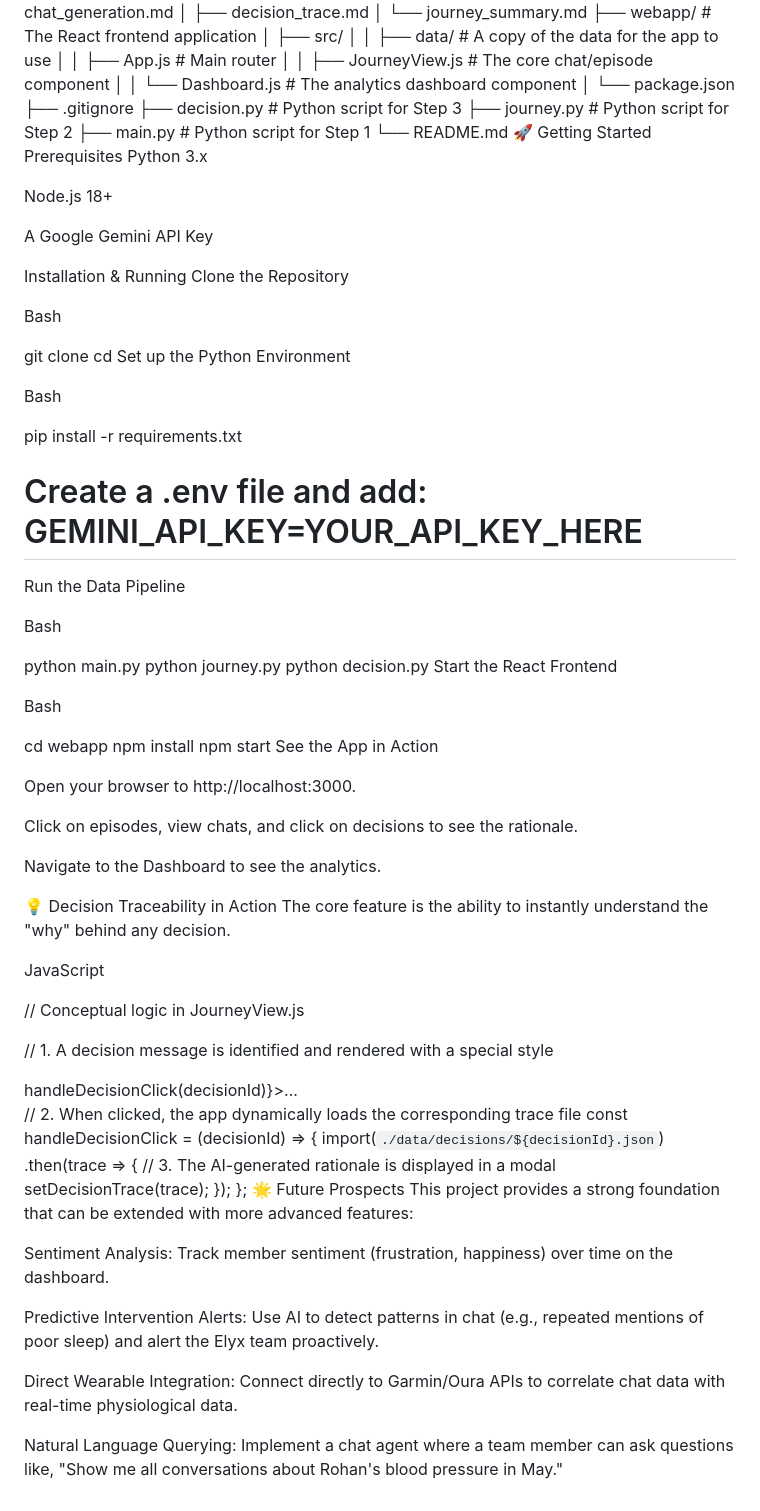
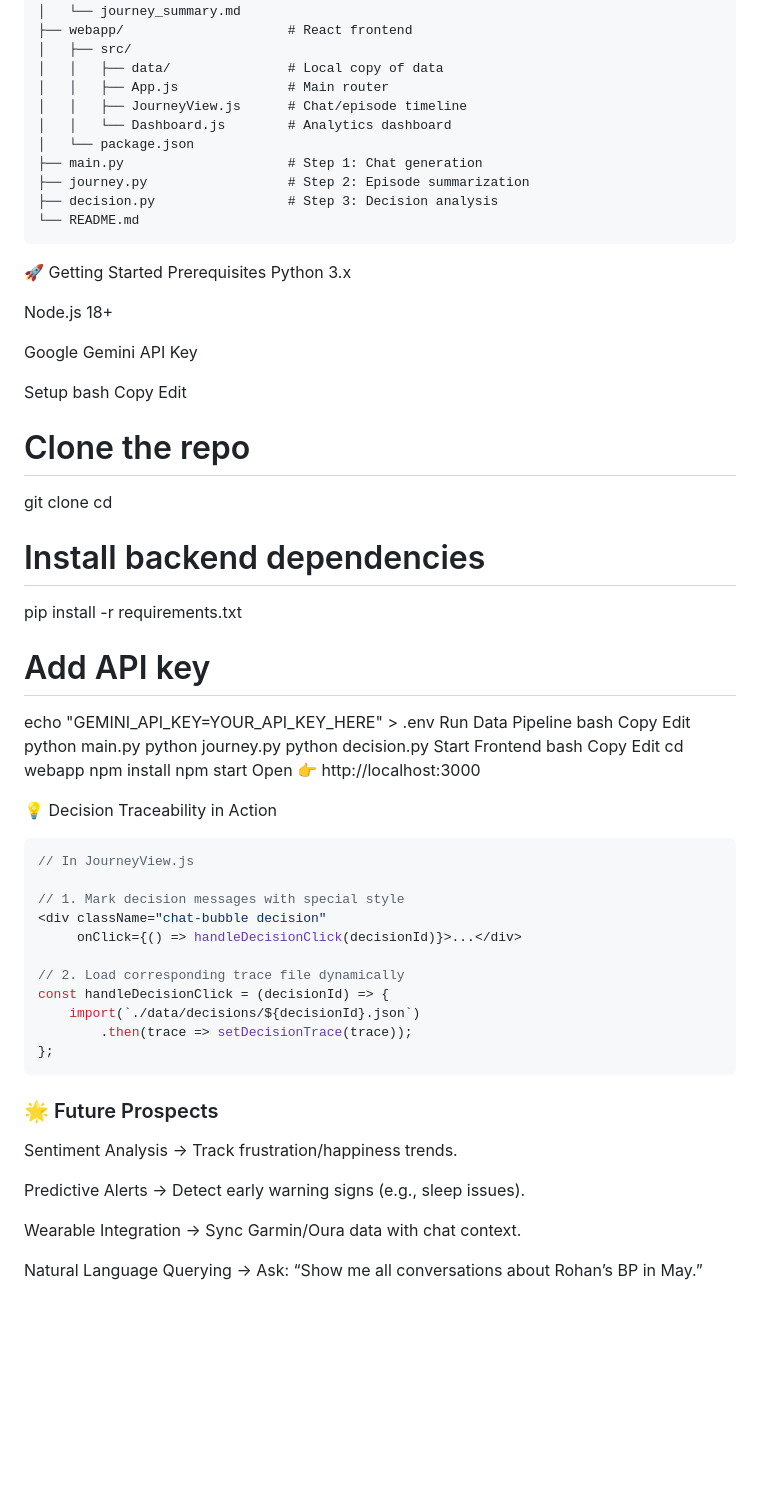
Before and after one commit to Priyansh0704/Health-Tracker, a Markdown page: README.md, the part around one of its changes. Drawn GitHub-style; blank space fills up the shorter version.

````diff
--- a/README.md
+++ b/README.md
@@ -95,86 +94,76 @@ elyx-hackathon-submission/
 │   ├── chat_generation.md
 │   ├── decision_trace.md
 │   └── journey_summary.md
-├── webapp/                     # The React frontend application
+├── webapp/                     # React frontend
 │   ├── src/
-│   │   ├── data/              # A copy of the data for the app to use
-│   │   ├── App.js             # Main router
-│   │   ├── JourneyView.js     # The core chat/episode component
-│   │   └── Dashboard.js       # The analytics dashboard component
+│   │   ├── data/               # Local copy of data
+│   │   ├── App.js              # Main router
+│   │   ├── JourneyView.js      # Chat/episode timeline
+│   │   └── Dashboard.js        # Analytics dashboard
 │   └── package.json
-├── .gitignore
-├── decision.py                 # Python script for Step 3
-├── journey.py                  # Python script for Step 2
-├── main.py                     # Python script for Step 1
+├── main.py                     # Step 1: Chat generation
+├── journey.py                  # Step 2: Episode summarization
+├── decision.py                 # Step 3: Decision analysis
 └── README.md
+```
 🚀 Getting Started
 Prerequisites
 Python 3.x
 
 Node.js 18+
 
-A Google Gemini API Key
+Google Gemini API Key
 
-Installation & Running
-Clone the Repository
-
-Bash
-
+Setup
+bash
+Copy
+Edit
+# Clone the repo
 git clone <your-repo-url>
 cd <your-repo-folder>
-Set up the Python Environment
 
-Bash
+# Install backend dependencies
+pip install -r requirements.txt
 
-pip install -r requirements.txt
-# Create a .env file and add: GEMINI_API_KEY=YOUR_API_KEY_HERE
-Run the Data Pipeline
-
-Bash
-
+# Add API key
+echo "GEMINI_API_KEY=YOUR_API_KEY_HERE" > .env
+Run Data Pipeline
+bash
+Copy
+Edit
 python main.py
 python journey.py
 python decision.py
-Start the React Frontend
-
-Bash
-
+Start Frontend
+bash
+Copy
+Edit
 cd webapp
 npm install
 npm start
-See the App in Action
+Open 👉 http://localhost:3000
 
-Open your browser to http://localhost:3000.
 
-Click on episodes, view chats, and click on decisions to see the rationale.
-
-Navigate to the Dashboard to see the analytics.
 
 💡 Decision Traceability in Action
-The core feature is the ability to instantly understand the "why" behind any decision.
+```javascript
+// In JourneyView.js
 
-JavaScript
+// 1. Mark decision messages with special style
+<div className="chat-bubble decision"
+     onClick={() => handleDecisionClick(decisionId)}>...</div>
 
-// Conceptual logic in JourneyView.js
-
-// 1. A decision message is identified and rendered with a special style
-<div className="chat-bubble decision" onClick={() => handleDecisionClick(decisionId)}>...</div>
-
-// 2. When clicked, the app dynamically loads the corresponding trace file
+// 2. Load corresponding trace file dynamically
 const handleDecisionClick = (decisionId) => {
     import(`./data/decisions/${decisionId}.json`)
-        .then(trace => {
-            // 3. The AI-generated rationale is displayed in a modal
-            setDecisionTrace(trace);
-        });
+        .then(trace => setDecisionTrace(trace));
 };
-🌟 Future Prospects
-This project provides a strong foundation that can be extended with more advanced features:
+```
+### 🌟 Future Prospects
+Sentiment Analysis → Track frustration/happiness trends.
 
-Sentiment Analysis: Track member sentiment (frustration, happiness) over time on the dashboard.
+Predictive Alerts → Detect early warning signs (e.g., sleep issues).
 
-Predictive Intervention Alerts: Use AI to detect patterns in chat (e.g., repeated mentions of poor sleep) and alert the Elyx team proactively.
+Wearable Integration → Sync Garmin/Oura data with chat context.
 
-Direct Wearable Integration: Connect directly to Garmin/Oura APIs to correlate chat data with real-time physiological data.
-
-Natural Language Querying: Implement a chat agent where a team member can ask questions like, "Show me all conversations about Rohan's blood pressure in May."
+Natural Language Querying → Ask: “Show me all conversations about Rohan’s BP in May.”
````
Also changed, not shown: other parts of README.md (+67 -68 lines).
